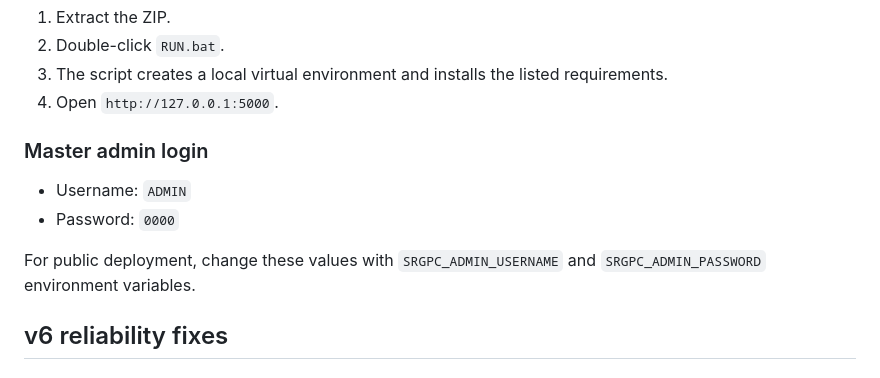
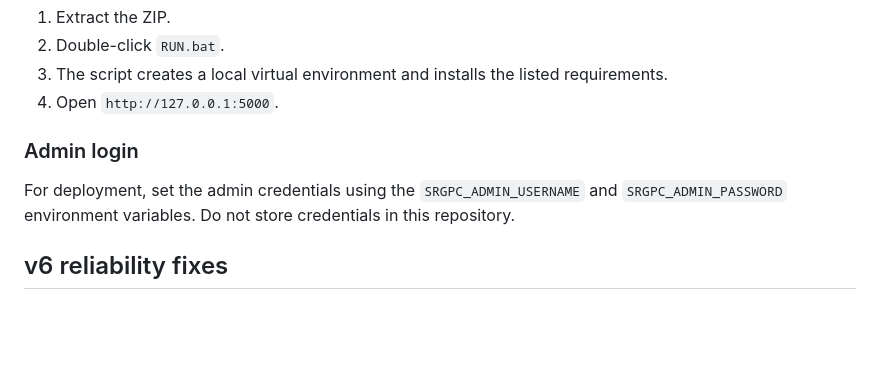
Before and after one commit to shazzxz/SRGPC-Certificate-System, a Markdown page: README.md, the part around the change. Drawn GitHub-style; blank space fills up the shorter version.

Commit message:
Remove admin credentials from README

```diff
--- a/README.md
+++ b/README.md
@@ -9,12 +9,9 @@ A Flask-based college certificate platform with student and admin portals, certi
 3. The script creates a local virtual environment and installs the listed requirements.
 4. Open `http://127.0.0.1:5000`.
 
-### Master admin login
+### Admin login
 
-- Username: `ADMIN`
-- Password: `0000`
-
-For public deployment, change these values with `SRGPC_ADMIN_USERNAME` and `SRGPC_ADMIN_PASSWORD` environment variables.
+For deployment, set the admin credentials using the `SRGPC_ADMIN_USERNAME` and `SRGPC_ADMIN_PASSWORD` environment variables. Do not store credentials in this repository.
 
 ## v6 reliability fixes
 
```
